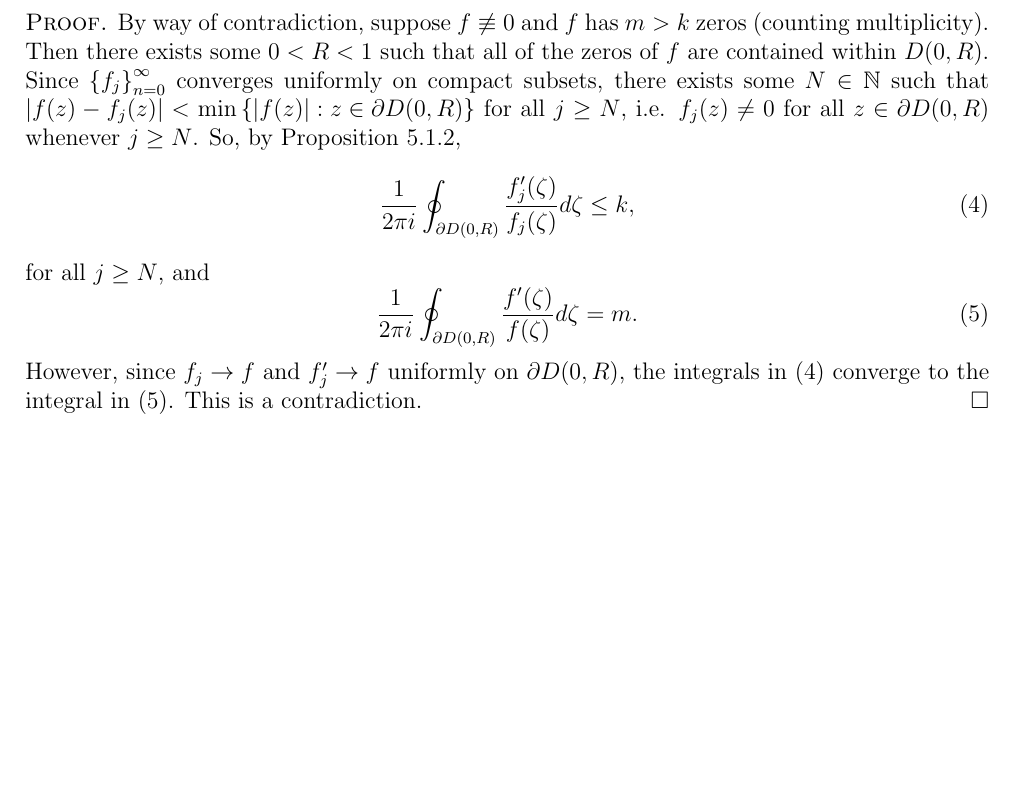
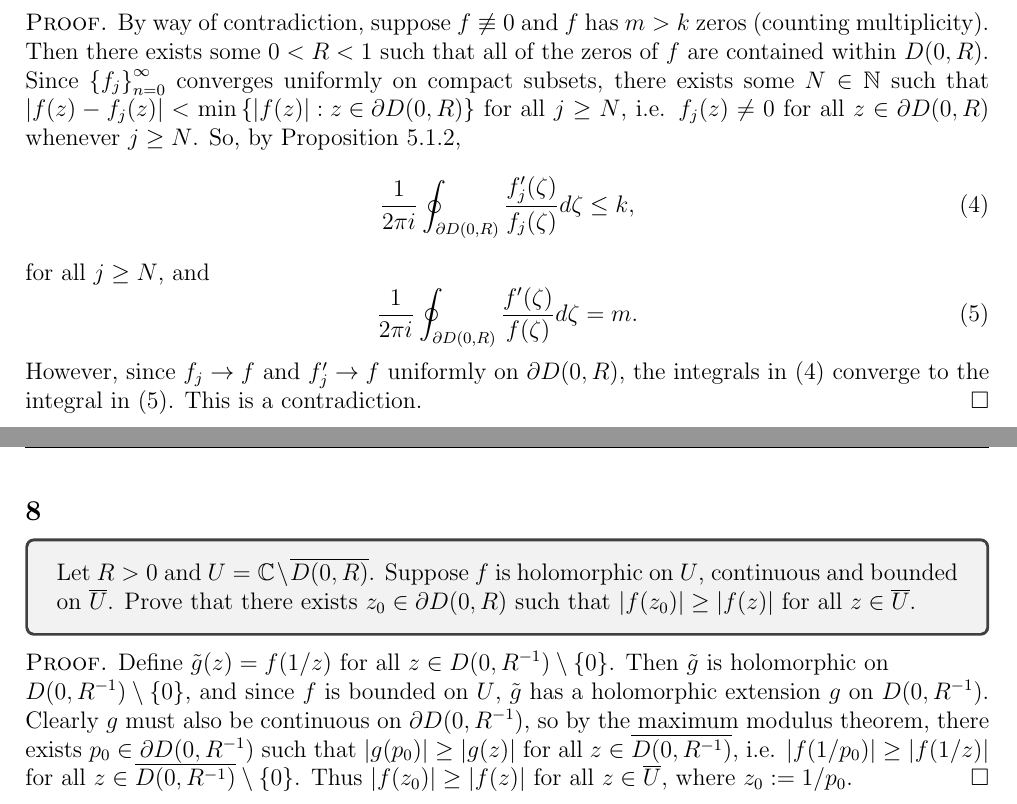
Before and after one commit to epwalsh/coursework, a LaTeX problem sheet (MATH-511/HW05_answers.tex): part of page 4 of 4 before the commit and two parts of pages 4 and 5 of 5 after it, the two joined at a grey line, cut so that both start at the same text, the shorter picture padded with empty space. Compiled offline with pdfLaTeX.

Commit message:
finish question 8

```diff
--- a/MATH-511/HW05_answers.tex
+++ b/MATH-511/HW05_answers.tex
@@ -182,4 +182,19 @@ Finally, on $\Gamma_{3}^{R}$,
 \end{Proof}
 
 
+\newpage
+\subsection*{8}
+\begin{tcolorbox}
+  Let $R > 0$ and $U = \mathbb{C} \setminus \overline{D(0,R)}$. Suppose $f$ is holomorphic on $U$, continuous and bounded on $\overline{U}$. Prove
+  that there exists $z_0 \in \partial D(0,R)$ such that $|f(z_0)| \geq |f(z)|$ for all $z \in \overline{U}$.
+\end{tcolorbox}
+\begin{Proof}
+  Define $\tilde{g}(z) = f(1/z)$ for all $z \in D(0,R^{-1})\setminus \{0\}$. Then $\tilde{g}$ is holomorphic on \\
+  $D(0,R^{-1})\setminus\{0\}$,
+  and since $f$ is bounded on $U$, $\tilde{g}$ has a holomorphic extension $g$ on $D(0,R^{-1})$. Clearly $g$ must also be continuous on $\partial
+  D(0,R^{-1})$, so by the maximum modulus theorem, there exists $p_0 \in \partial D(0,R^{-1})$ such that $|g(p_0)| \geq |g(z)|$ for all $z \in
+  \overline{D(0,R^{-1})}$, i.e. $|f(1/p_0)| \geq |f(1/z)|$ for all $z \in \overline{D(0,R^{-1})}\setminus\{0\}$. Thus $|f(z_0)| \geq |f(z)|$ for all
+  $z \in \overline{U}$, where $z_0 := 1/p_0$.
+\end{Proof}
+
 \end{document}
```
